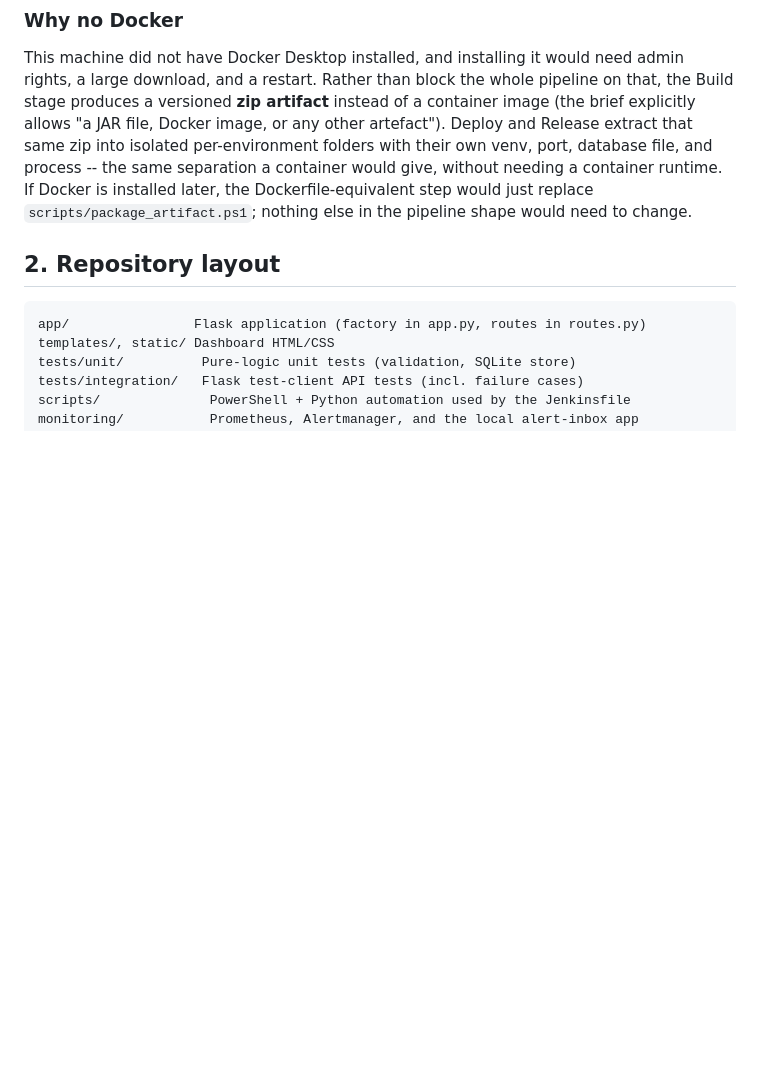
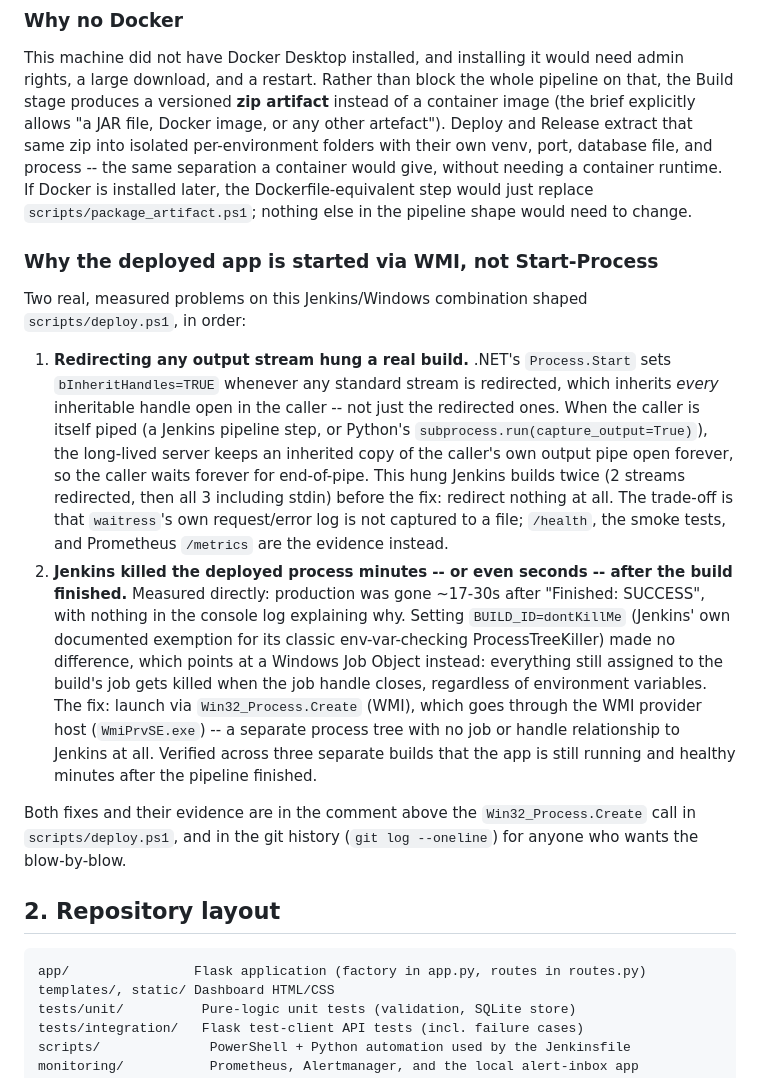
Before and after one commit to 8ccs/sit223-7.3hd-incident-tracker, a Markdown page: README.md, the part around the change. GitHub-like rendering; blank space fills up the shorter version.

Commit message:
Document the WMI process-launch fix and its two root causes in README
Verified: production stayed running and healthy for 3+ minutes after
build #10 finished (previous builds lost it within ~30s), across
multiple independent Jenkins runs.

```diff
--- a/README.md
+++ b/README.md
@@ -34,6 +34,41 @@ container would give, without needing a container runtime. If Docker is
 installed later, the Dockerfile-equivalent step would just replace
 `scripts/package_artifact.ps1`; nothing else in the pipeline shape would
 need to change.
+
+### Why the deployed app is started via WMI, not Start-Process
+
+Two real, measured problems on this Jenkins/Windows combination shaped
+`scripts/deploy.ps1`, in order:
+
+1. **Redirecting any output stream hung a real build.** .NET's
+   `Process.Start` sets `bInheritHandles=TRUE` whenever any standard
+   stream is redirected, which inherits *every* inheritable handle open
+   in the caller -- not just the redirected ones. When the caller is
+   itself piped (a Jenkins pipeline step, or Python's
+   `subprocess.run(capture_output=True)`), the long-lived server keeps an
+   inherited copy of the caller's own output pipe open forever, so the
+   caller waits forever for end-of-pipe. This hung Jenkins builds twice
+   (2 streams redirected, then all 3 including stdin) before the fix:
+   redirect nothing at all. The trade-off is that `waitress`'s own
+   request/error log is not captured to a file; `/health`, the smoke
+   tests, and Prometheus `/metrics` are the evidence instead.
+2. **Jenkins killed the deployed process minutes -- or even seconds --
+   after the build finished.** Measured directly: production was gone
+   ~17-30s after "Finished: SUCCESS", with nothing in the console log
+   explaining why. Setting `BUILD_ID=dontKillMe` (Jenkins' own documented
+   exemption for its classic env-var-checking ProcessTreeKiller) made no
+   difference, which points at a Windows Job Object instead: everything
+   still assigned to the build's job gets killed when the job handle
+   closes, regardless of environment variables. The fix: launch via
+   `Win32_Process.Create` (WMI), which goes through the WMI provider host
+   (`WmiPrvSE.exe`) -- a separate process tree with no job or handle
+   relationship to Jenkins at all. Verified across three separate builds
+   that the app is still running and healthy minutes after the pipeline
+   finished.
+
+Both fixes and their evidence are in the comment above the
+`Win32_Process.Create` call in `scripts/deploy.ps1`, and in the git
+history (`git log --oneline`) for anyone who wants the blow-by-blow.
 
 ## 2. Repository layout
 
```
